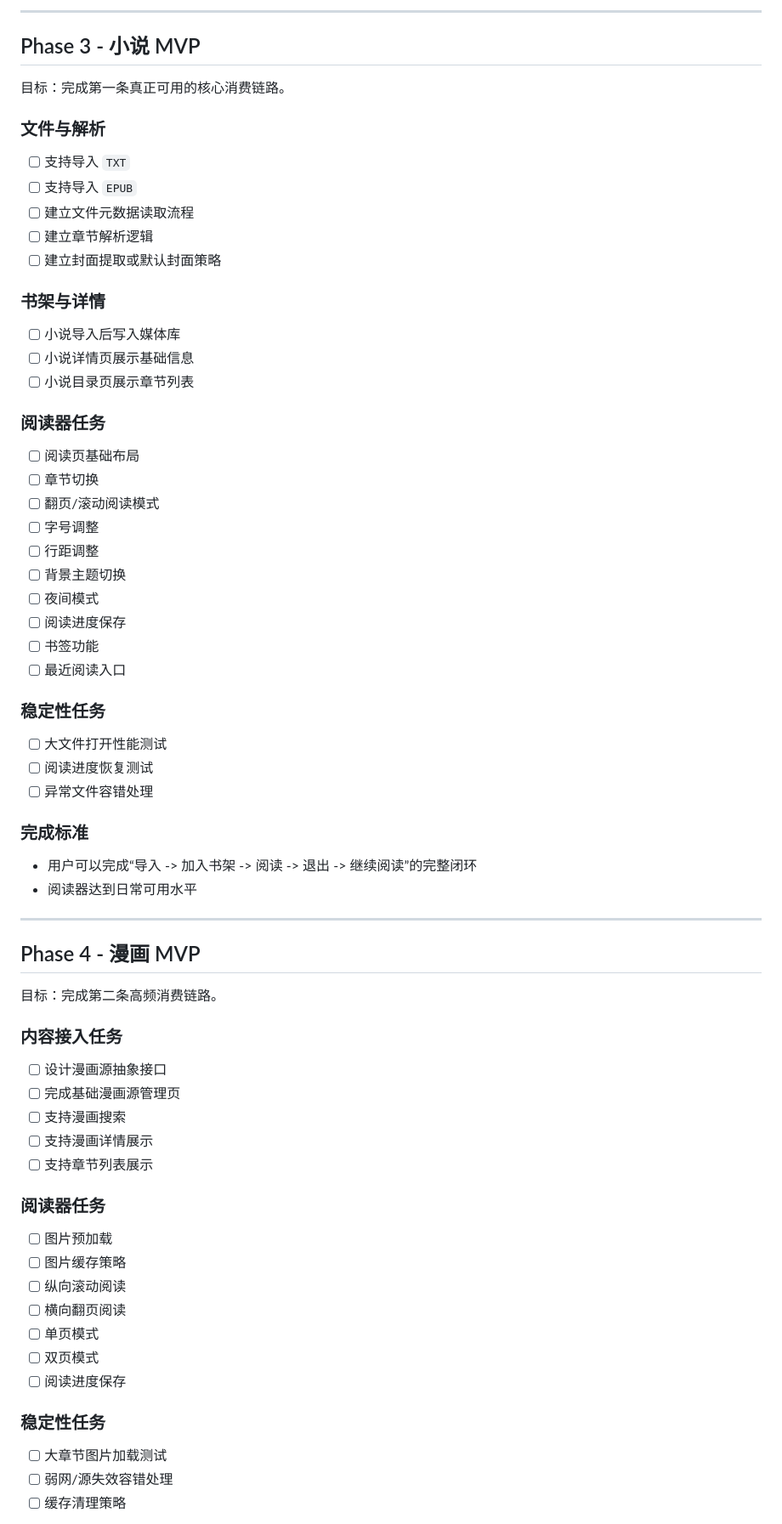
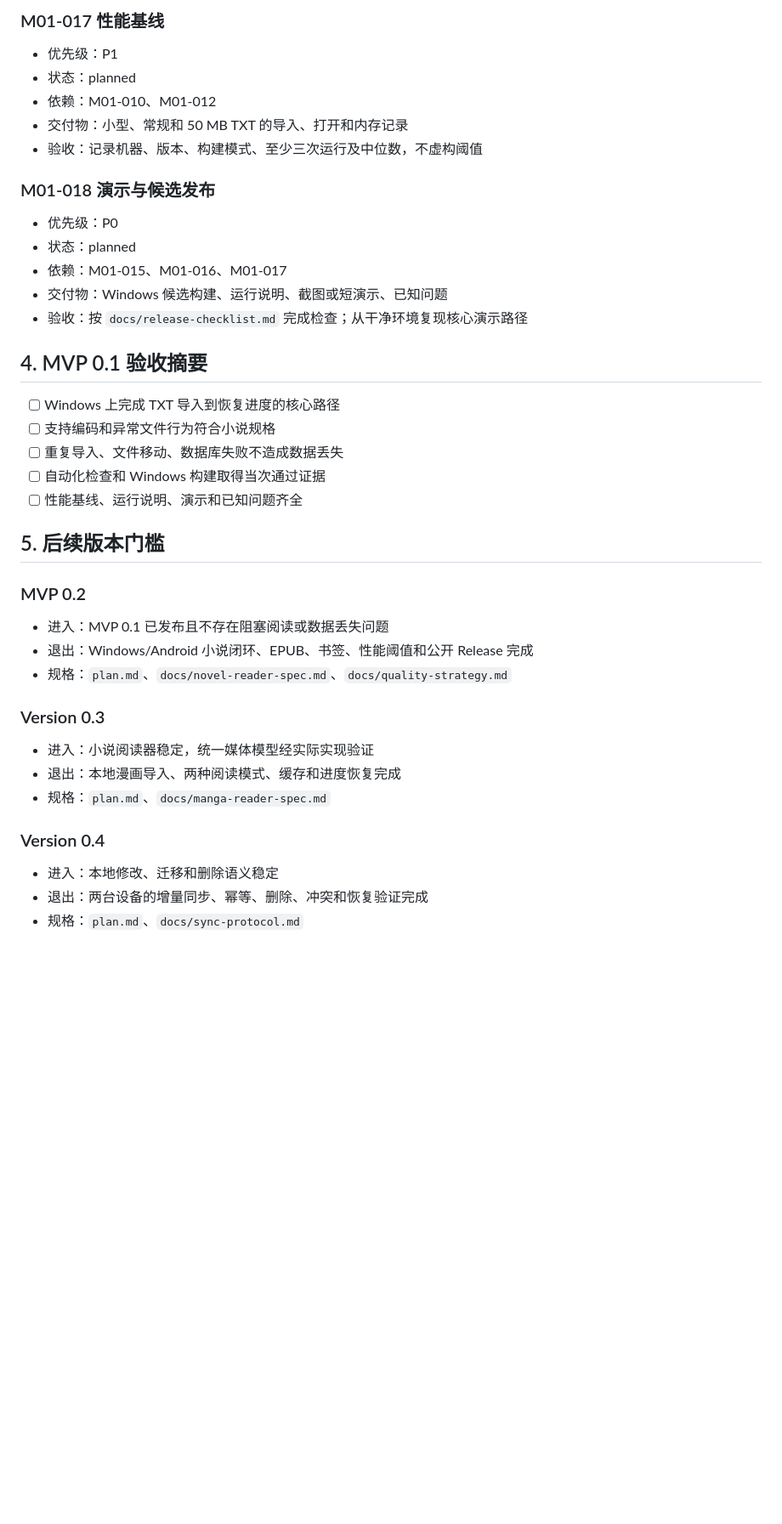
Before and after one commit to siokr/mirascope, a Markdown page: docs/mvp-task-list.md, the part around one of its changes. Shown at 85% size. Drawn GitHub-style; blank space fills up the shorter version.

Commit message:
docs: make MVP tasks executable

```diff
--- a/docs/mvp-task-list.md
+++ b/docs/mvp-task-list.md
@@ -131,75 +154,45 @@ MVP 的目标不是一次性做完整个平台，而是验证以下三件事：
 
----
+### M01-017 性能基线
 
-## Phase 3 - 小说 MVP
+- 优先级：P1
+- 状态：planned
+- 依赖：M01-010、M01-012
+- 交付物：小型、常规和 50 MB TXT 的导入、打开和内存记录
+- 验收：记录机器、版本、构建模式、至少三次运行及中位数，不虚构阈值
 
-目标：完成第一条真正可用的核心消费链路。
+### M01-018 演示与候选发布
 
-### 文件与解析
+- 优先级：P0
+- 状态：planned
+- 依赖：M01-015、M01-016、M01-017
+- 交付物：Windows 候选构建、运行说明、截图或短演示、已知问题
+- 验收：按 `docs/release-checklist.md` 完成检查；从干净环境复现核心演示路径
 
-- [ ] 支持导入 `TXT`
-- [ ] 支持导入 `EPUB`
-- [ ] 建立文件元数据读取流程
-- [ ] 建立章节解析逻辑
-- [ ] 建立封面提取或默认封面策略
+## 4. MVP 0.1 验收摘要
 
-### 书架与详情
+- [ ] Windows 上完成 TXT 导入到恢复进度的核心路径
+- [ ] 支持编码和异常文件行为符合小说规格
+- [ ] 重复导入、文件移动、数据库失败不造成数据丢失
+- [ ] 自动化检查和 Windows 构建取得当次通过证据
+- [ ] 性能基线、运行说明、演示和已知问题齐全
 
-- [ ] 小说导入后写入媒体库
-- [ ] 小说详情页展示基础信息
-- [ ] 小说目录页展示章节列表
+## 5. 后续版本门槛
 
-### 阅读器任务
+### MVP 0.2
 
-- [ ] 阅读页基础布局
-- [ ] 章节切换
-- [ ] 翻页/滚动阅读模式
-- [ ] 字号调整
-- [ ] 行距调整
-- [ ] 背景主题切换
-- [ ] 夜间模式
-- [ ] 阅读进度保存
-- [ ] 书签功能
-- [ ] 最近阅读入口
+- 进入：MVP 0.1 已发布且不存在阻塞阅读或数据丢失问题
+- 退出：Windows/Android 小说闭环、EPUB、书签、性能阈值和公开 Release 完成
+- 规格：`plan.md`、`docs/novel-reader-spec.md`、`docs/quality-strategy.md`
 
-### 稳定性任务
+### Version 0.3
 
-- [ ] 大文件打开性能测试
-- [ ] 阅读进度恢复测试
-- [ ] 异常文件容错处理
+- 进入：小说阅读器稳定，统一媒体模型经实际实现验证
+- 退出：本地漫画导入、两种阅读模式、缓存和进度恢复完成
+- 规格：`plan.md`、`docs/manga-reader-spec.md`
 
-### 完成标准
+### Version 0.4
 
-- 用户可以完成“导入 -> 加入书架 -> 阅读 -> 退出 -> 继续阅读”的完整闭环
-- 阅读器达到日常可用水平
+- 进入：本地修改、迁移和删除语义稳定
+- 退出：两台设备的增量同步、幂等、删除、冲突和恢复验证完成
+- 规格：`plan.md`、`docs/sync-protocol.md`
 
----
-
-## Phase 4 - 漫画 MVP
-
-目标：完成第二条高频消费链路。
-
-### 内容接入任务
-
-- [ ] 设计漫画源抽象接口
-- [ ] 完成基础漫画源管理页
-- [ ] 支持漫画搜索
-- [ ] 支持漫画详情展示
-- [ ] 支持章节列表展示
-
-### 阅读器任务
-
-- [ ] 图片预加载
-- [ ] 图片缓存策略
-- [ ] 纵向滚动阅读
-- [ ] 横向翻页阅读
-- [ ] 单页模式
-- [ ] 双页模式
-- [ ] 阅读进度保存
-
-### 稳定性任务
-
-- [ ] 大章节图片加载测试
-- [ ] 弱网/源失效容错处理
-- [ ] 缓存清理策略
-
```
Also changed, not shown: other parts of docs/mvp-task-list.md (+113 -236 lines).
